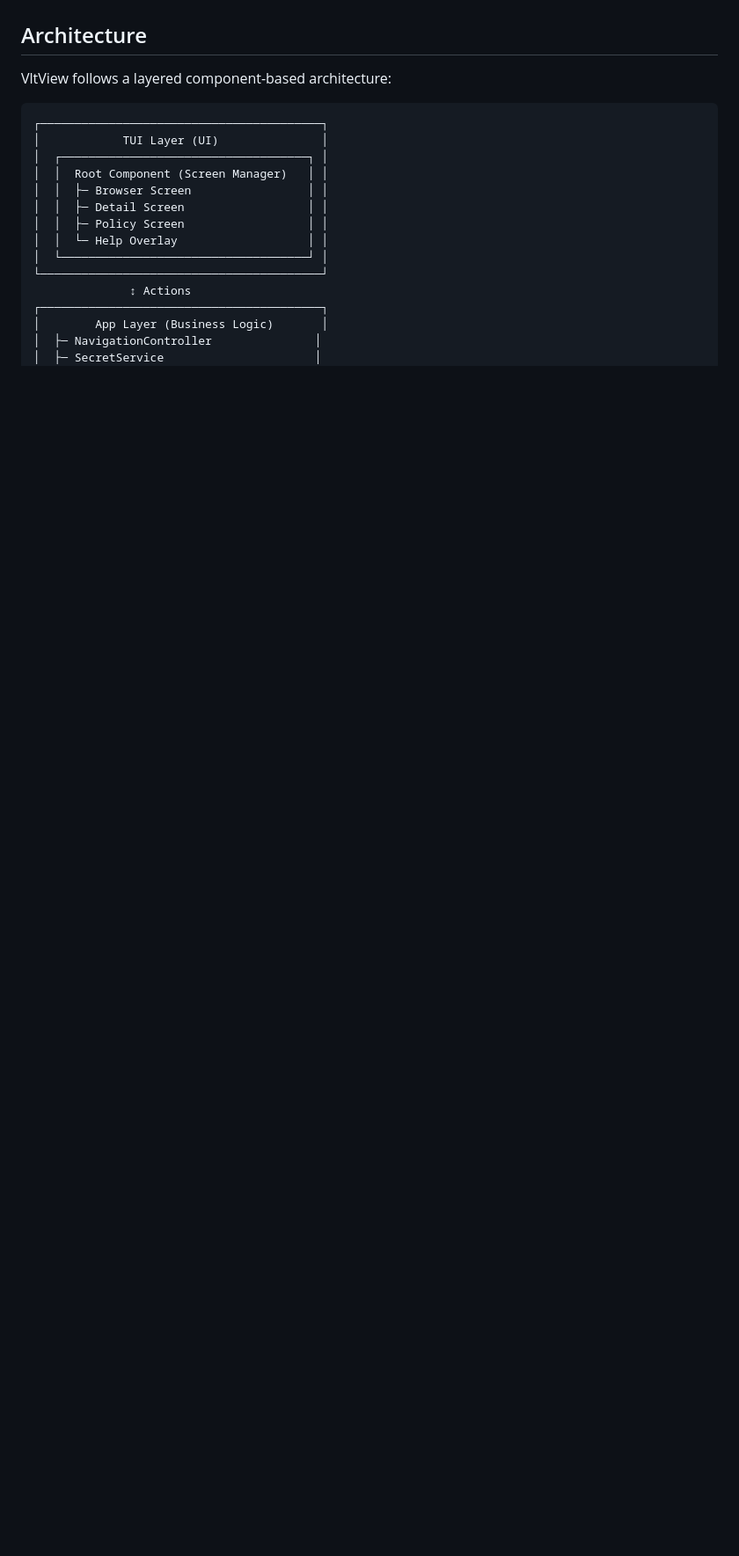
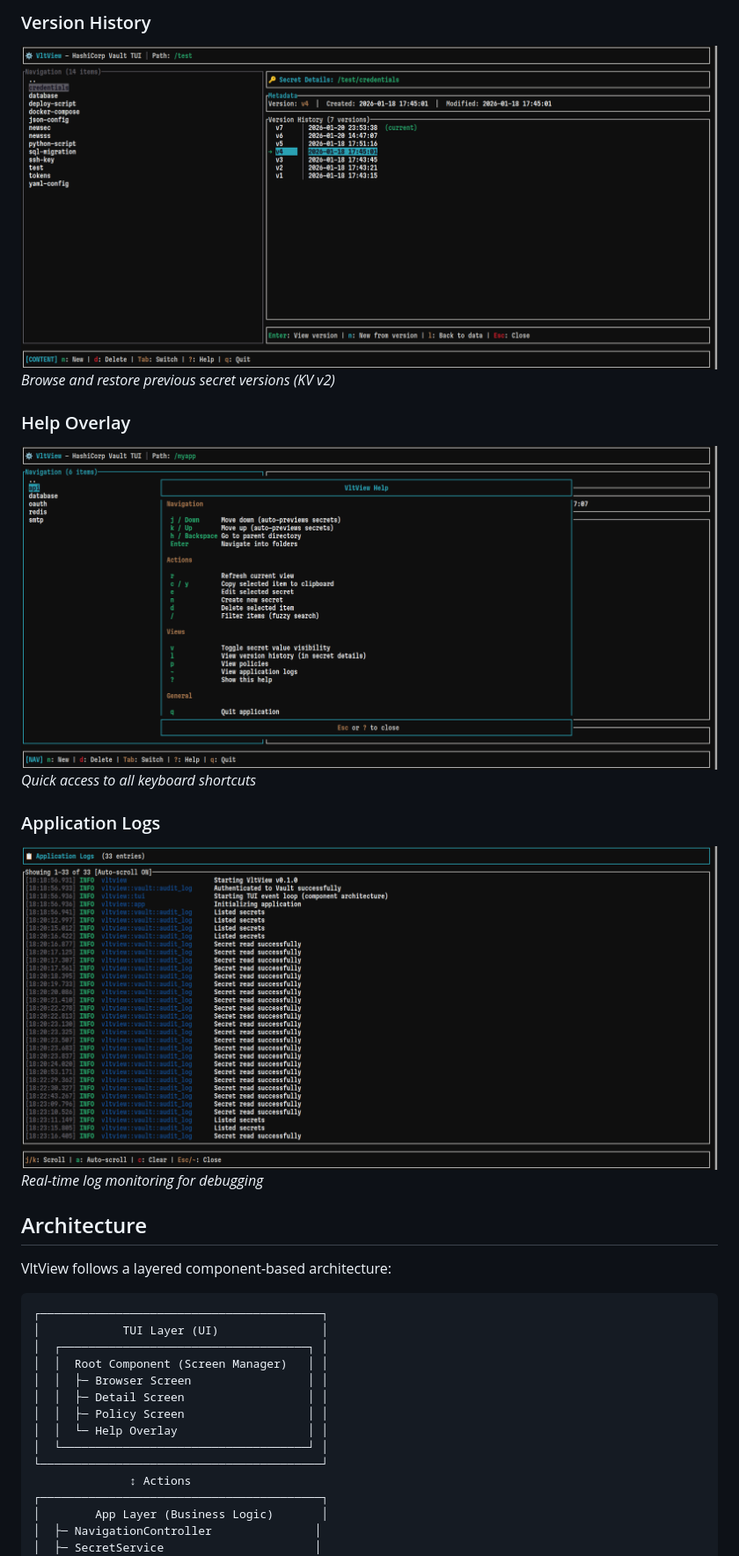
Before and after one commit to zhilinstas/vltview, a Markdown page: README.md, the part around one of its changes. Shown at 88% size. GitHub-like rendering; pictures changed too: screenshots/4.png (added), screenshots/5.png (added), screenshots/6.png (added); blank space fills up the shorter version.

```diff
--- a/README.md
+++ b/README.md
@@ -15,3 +30,14 @@ Terminal UI application for browsing and managing HashiCorp Vault secrets.
+### Version History
+![Version History](screenshots/4.png)
+*Browse and restore previous secret versions (KV v2)*
+
+### Help Overlay
+![Help Overlay](screenshots/5.png)
+*Quick access to all keyboard shortcuts*
+
+### Application Logs
+![Application Logs](screenshots/6.png)
+*Real-time log monitoring for debugging*
 
 ## Architecture
 
```
Also changed, not shown: other parts of README.md (+15 -0 lines), screenshots/1.png (added), screenshots/2.png (added), screenshots/3.png (added).
